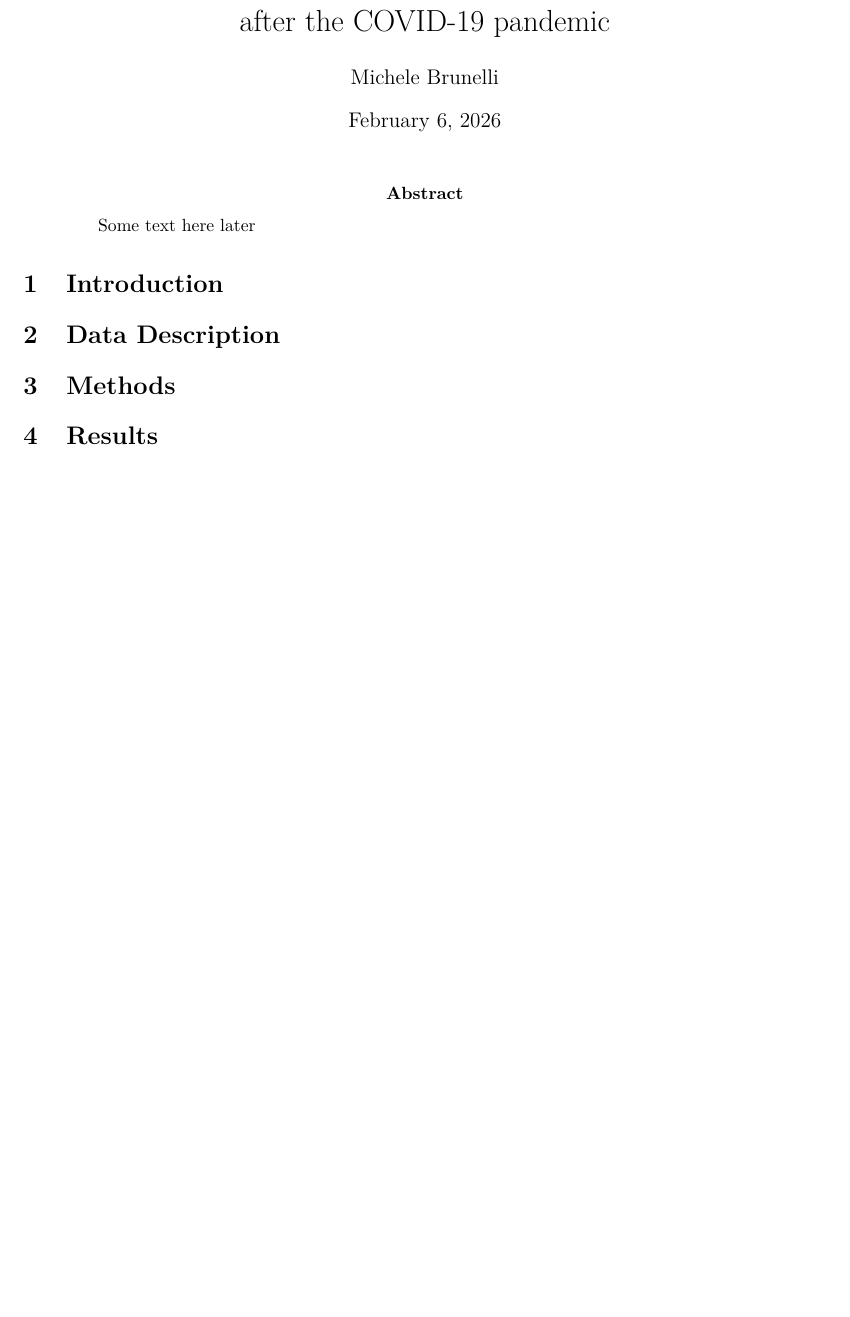
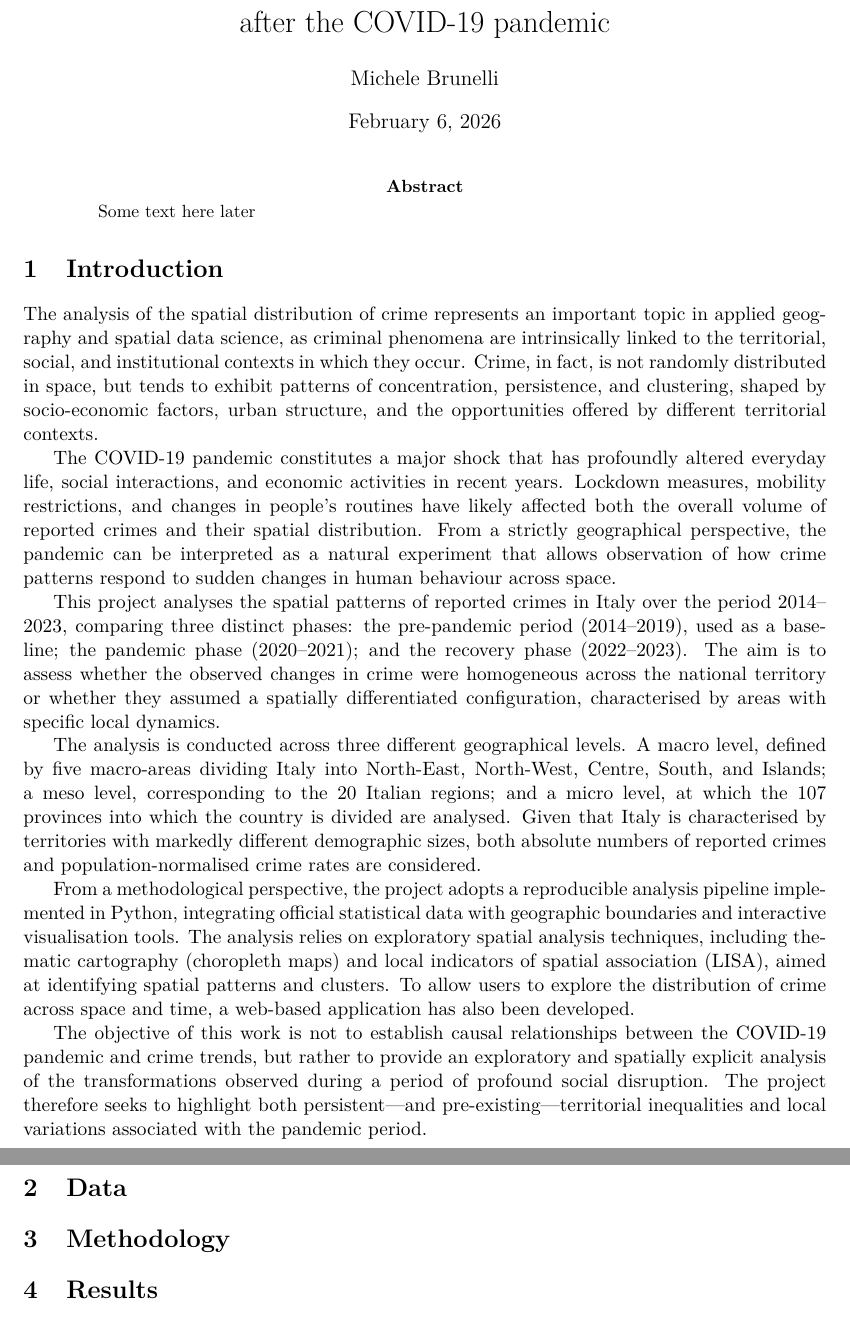
Before and after one commit to brunelliMichele/COVID-19_crime_analysis, a LaTeX paper (report/main.tex, which reads report/sections/introduction.tex): part of the page before the commit and two parts of pages 1 and 2 of 2 after it, the two joined at a grey line, cut so that both start at the same text, the shorter picture padded with empty space. Compiled offline with pdfLaTeX.

Commit message:
report introduction

```diff
--- a/report/main.tex
+++ b/report/main.tex
@@ -28,11 +28,11 @@
 \section{Introduction}
 \input{sections/introduction}
 
-\section{Data Description}
+\section{Data}
 \input{sections/data}
 
-\section{Methods}
-\input{sections/methods}
+\section{Methodology}
+\input{sections/methodology}
 
 \section{Results}
 \input{sections/results}
--- a/report/sections/introduction.tex
+++ b/report/sections/introduction.tex
@@ -1 +1,12 @@
 % Introduction
+The analysis of the spatial distribution of crime represents an important topic in applied geography and spatial data science, as criminal phenomena are intrinsically linked to the territorial, social, and institutional contexts in which they occur. Crime, in fact, is not randomly distributed in space, but tends to exhibit patterns of concentration, persistence, and clustering, shaped by socio-economic factors, urban structure, and the opportunities offered by different territorial contexts.
+
+The COVID-19 pandemic constitutes a major shock that has profoundly altered everyday life, social interactions, and economic activities in recent years. Lockdown measures, mobility restrictions, and changes in people’s routines have likely affected both the overall volume of reported crimes and their spatial distribution. From a strictly geographical perspective, the pandemic can be interpreted as a natural experiment that allows observation of how crime patterns respond to sudden changes in human behaviour across space.
+
+This project analyses the spatial patterns of reported crimes in Italy over the period 2014--2023, comparing three distinct phases: the pre-pandemic period (2014--2019), used as a baseline; the pandemic phase (2020--2021); and the recovery phase (2022--2023). The aim is to assess whether the observed changes in crime were homogeneous across the national territory or whether they assumed a spatially differentiated configuration, characterised by areas with specific local dynamics.
+
+The analysis is conducted across three different geographical levels. A macro level, defined by five macro-areas dividing Italy into North-East, North-West, Centre, South, and Islands; a meso level, corresponding to the 20 Italian regions; and a micro level, at which the 107 provinces into which the country is divided are analysed. Given that Italy is characterised by territories with markedly different demographic sizes, both absolute numbers of reported crimes and population-normalised crime rates are considered.
+
+From a methodological perspective, the project adopts a reproducible analysis pipeline implemented in Python, integrating official statistical data with geographic boundaries and interactive visualisation tools. The analysis relies on exploratory spatial analysis techniques, including thematic cartography (choropleth maps) and local indicators of spatial association (LISA), aimed at identifying spatial patterns and clusters. To allow users to explore the distribution of crime across space and time, a web-based application has also been developed.
+
+The objective of this work is not to establish causal relationships between the COVID-19 pandemic and crime trends, but rather to provide an exploratory and spatially explicit analysis of the transformations observed during a period of profound social disruption. The project therefore seeks to highlight both persistent—and pre-existing—territorial inequalities and local variations associated with the pandemic period.
```
Also changed, not shown: report/main.pdf, report/sections/methodology.tex (renamed from report/sections/methods.tex), 2 other files.
